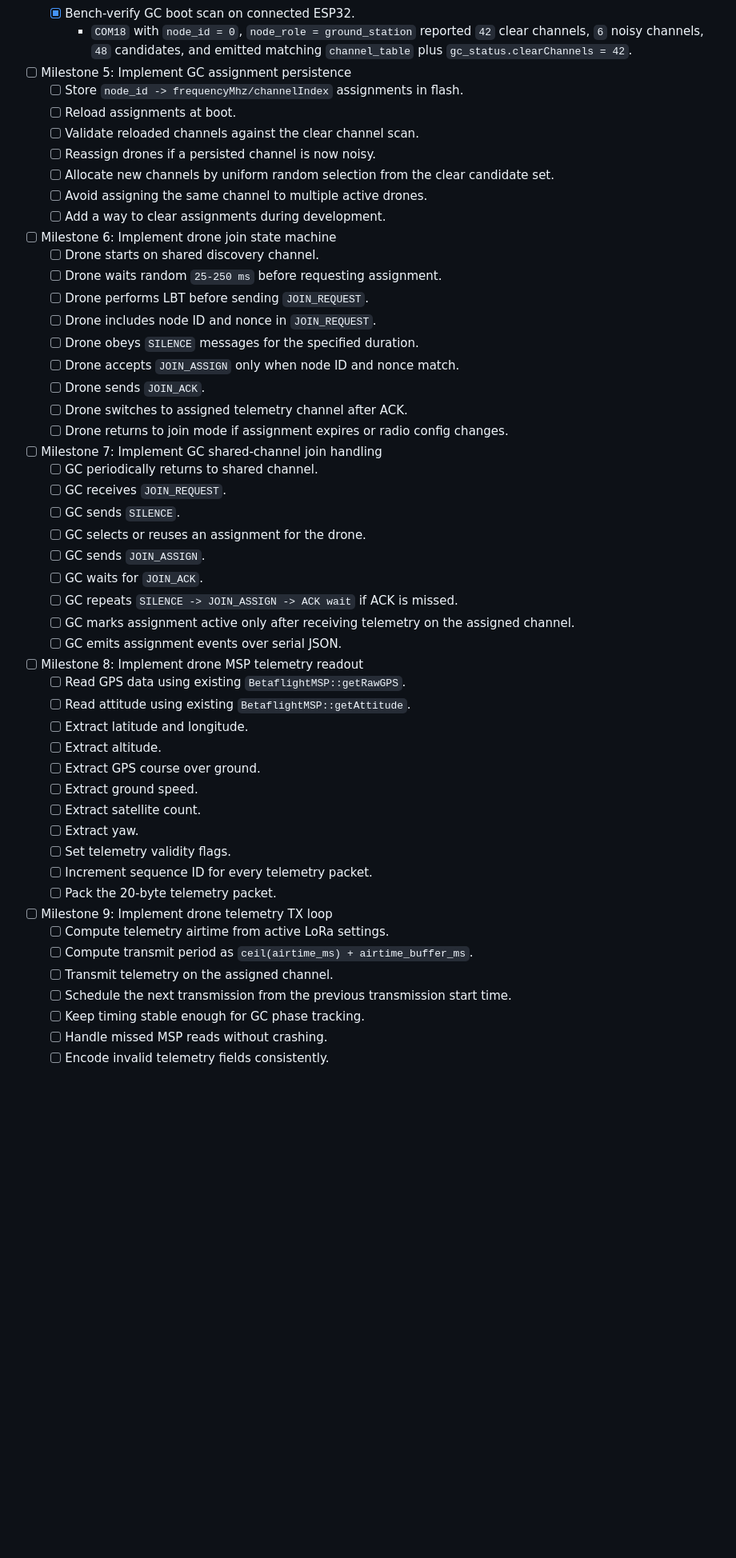
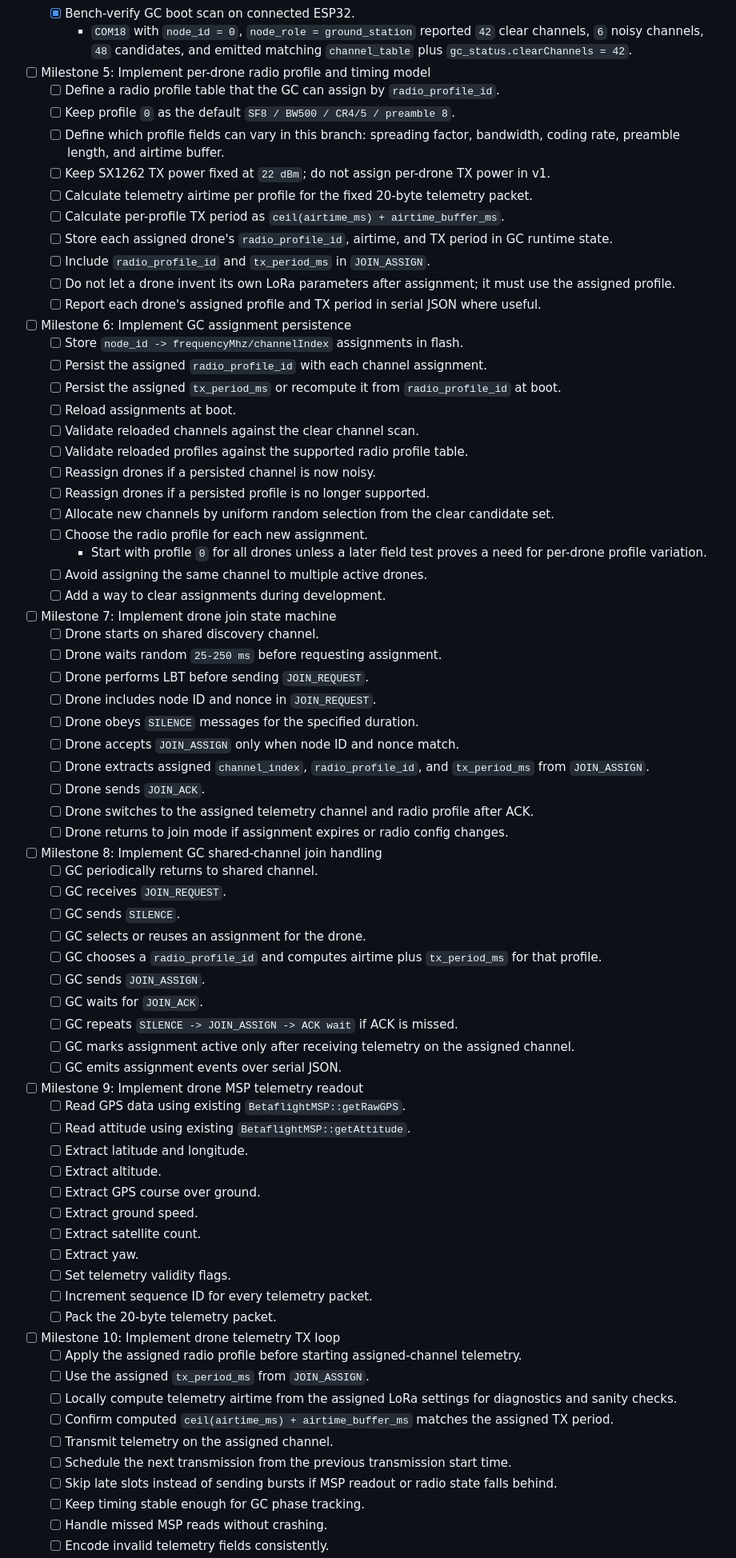
Before and after one commit to omrijsharon/swarm_ground_control, a Markdown page: live-drone-position_plan/05_simple_mesh_firmware_side.md, the part around one of its changes. Shown at 80% size. Rendered like a GitHub page; blank space fills up the shorter version.

Commit message:
Expand live firmware timing plan

```diff
--- a/live-drone-position_plan/05_simple_mesh_firmware_side.md
+++ b/live-drone-position_plan/05_simple_mesh_firmware_side.md
@@ -58,38 +58,58 @@ The firmware has two runtime roles in this branch:
   - [x] Bench-verify GC boot scan on connected ESP32.
     - `COM18` with `node_id = 0`, `node_role = ground_station` reported `42` clear channels, `6` noisy channels, `48` candidates, and emitted matching `channel_table` plus `gc_status.clearChannels = 42`.
 
-- [ ] Milestone 5: Implement GC assignment persistence
+- [ ] Milestone 5: Implement per-drone radio profile and timing model
+  - [ ] Define a radio profile table that the GC can assign by `radio_profile_id`.
+  - [ ] Keep profile `0` as the default `SF8 / BW500 / CR4/5 / preamble 8`.
+  - [ ] Define which profile fields can vary in this branch: spreading factor, bandwidth, coding rate, preamble length, and airtime buffer.
+  - [ ] Keep SX1262 TX power fixed at `22 dBm`; do not assign per-drone TX power in v1.
+  - [ ] Calculate telemetry airtime per profile for the fixed 20-byte telemetry packet.
+  - [ ] Calculate per-profile TX period as `ceil(airtime_ms) + airtime_buffer_ms`.
+  - [ ] Store each assigned drone's `radio_profile_id`, airtime, and TX period in GC runtime state.
+  - [ ] Include `radio_profile_id` and `tx_period_ms` in `JOIN_ASSIGN`.
+  - [ ] Do not let a drone invent its own LoRa parameters after assignment; it must use the assigned profile.
+  - [ ] Report each drone's assigned profile and TX period in serial JSON where useful.
+
+- [ ] Milestone 6: Implement GC assignment persistence
   - [ ] Store `node_id -> frequencyMhz/channelIndex` assignments in flash.
+  - [ ] Persist the assigned `radio_profile_id` with each channel assignment.
+  - [ ] Persist the assigned `tx_period_ms` or recompute it from `radio_profile_id` at boot.
   - [ ] Reload assignments at boot.
   - [ ] Validate reloaded channels against the clear channel scan.
+  - [ ] Validate reloaded profiles against the supported radio profile table.
   - [ ] Reassign drones if a persisted channel is now noisy.
+  - [ ] Reassign drones if a persisted profile is no longer supported.
   - [ ] Allocate new channels by uniform random selection from the clear candidate set.
+  - [ ] Choose the radio profile for each new assignment.
+    - Start with profile `0` for all drones unless a later field test proves a need for per-drone profile variation.
   - [ ] Avoid assigning the same channel to multiple active drones.
   - [ ] Add a way to clear assignments during development.
 
-- [ ] Milestone 6: Implement drone join state machine
+- [ ] Milestone 7: Implement drone join state machine
   - [ ] Drone starts on shared discovery channel.
   - [ ] Drone waits random `25-250 ms` before requesting assignment.
   - [ ] Drone performs LBT before sending `JOIN_REQUEST`.
   - [ ] Drone includes node ID and nonce in `JOIN_REQUEST`.
   - [ ] Drone obeys `SILENCE` messages for the specified duration.
   - [ ] Drone accepts `JOIN_ASSIGN` only when node ID and nonce match.
+  - [ ] Drone extracts assigned `channel_index`, `radio_profile_id`, and `tx_period_ms` from `JOIN_ASSIGN`.
   - [ ] Drone sends `JOIN_ACK`.
-  - [ ] Drone switches to assigned telemetry channel after ACK.
+  - [ ] Drone switches to the assigned telemetry channel and radio profile after ACK.
   - [ ] Drone returns to join mode if assignment expires or radio config changes.
 
-- [ ] Milestone 7: Implement GC shared-channel join handling
+- [ ] Milestone 8: Implement GC shared-channel join handling
   - [ ] GC periodically returns to shared channel.
   - [ ] GC receives `JOIN_REQUEST`.
   - [ ] GC sends `SILENCE`.
   - [ ] GC selects or reuses an assignment for the drone.
+  - [ ] GC chooses a `radio_profile_id` and computes airtime plus `tx_period_ms` for that profile.
   - [ ] GC sends `JOIN_ASSIGN`.
   - [ ] GC waits for `JOIN_ACK`.
   - [ ] GC repeats `SILENCE -> JOIN_ASSIGN -> ACK wait` if ACK is missed.
   - [ ] GC marks assignment active only after receiving telemetry on the assigned channel.
   - [ ] GC emits assignment events over serial JSON.
 
-- [ ] Milestone 8: Implement drone MSP telemetry readout
+- [ ] Milestone 9: Implement drone MSP telemetry readout
   - [ ] Read GPS data using existing `BetaflightMSP::getRawGPS`.
   - [ ] Read attitude using existing `BetaflightMSP::getAttitude`.
   - [ ] Extract latitude and longitude.
@@ -102,11 +122,14 @@ The firmware has two runtime roles in this branch:
   - [ ] Increment sequence ID for every telemetry packet.
   - [ ] Pack the 20-byte telemetry packet.
 
-- [ ] Milestone 9: Implement drone telemetry TX loop
-  - [ ] Compute telemetry airtime from active LoRa settings.
-  - [ ] Compute transmit period as `ceil(airtime_ms) + airtime_buffer_ms`.
+- [ ] Milestone 10: Implement drone telemetry TX loop
+  - [ ] Apply the assigned radio profile before starting assigned-channel telemetry.
+  - [ ] Use the assigned `tx_period_ms` from `JOIN_ASSIGN`.
+  - [ ] Locally compute telemetry airtime from the assigned LoRa settings for diagnostics and sanity checks.
+  - [ ] Confirm computed `ceil(airtime_ms) + airtime_buffer_ms` matches the assigned TX period.
   - [ ] Transmit telemetry on the assigned channel.
   - [ ] Schedule the next transmission from the previous transmission start time.
+  - [ ] Skip late slots instead of sending bursts if MSP readout or radio state falls behind.
   - [ ] Keep timing stable enough for GC phase tracking.
   - [ ] Handle missed MSP reads without crashing.
   - [ ] Encode invalid telemetry fields consistently.
```
Also changed, not shown: other parts of live-drone-position_plan/05_simple_mesh_firmware_side.md (+19 -7 lines).
